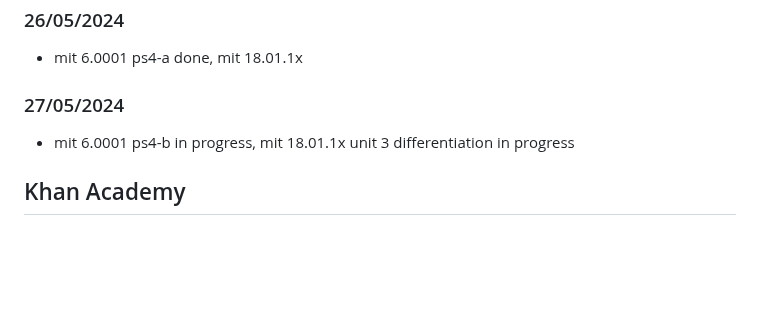
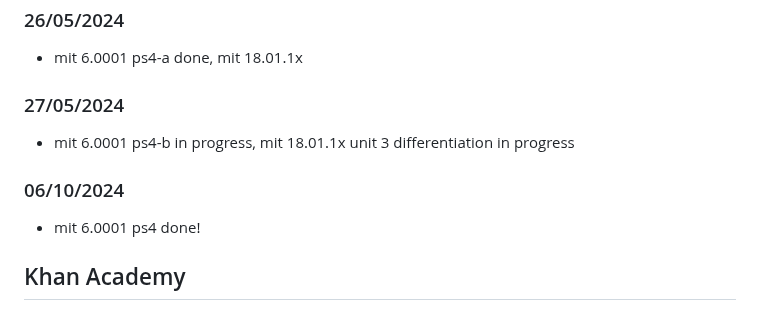
Before and after one commit to edcedcedcedc/computer-science-curriculum-ossu, a Markdown page: README.md, the part around the change. GitHub-like rendering; blank space fills up the shorter version.

Commit message:
read me update ps4 mit 6.0001

```diff
--- a/README.md
+++ b/README.md
@@ -248,6 +248,10 @@ Here I'll be sharing my accomplishments and completed courses as a way of lookin
 
 - mit 6.0001 ps4-b in progress, mit 18.01.1x unit 3 differentiation in progress
 
+### 06/10/2024
+
+- mit 6.0001 ps4 done!
+
 ## Khan Academy
 
 #### Prerequisites
```
